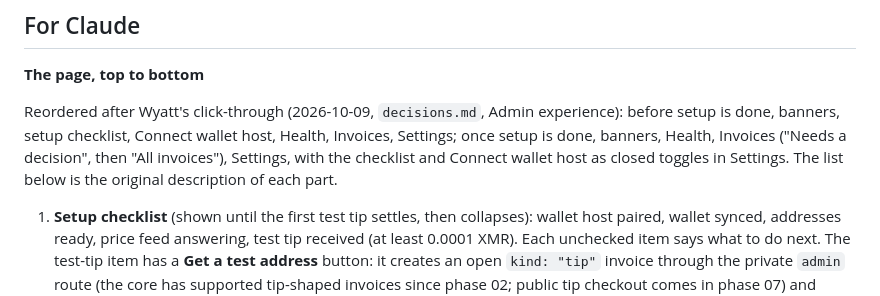
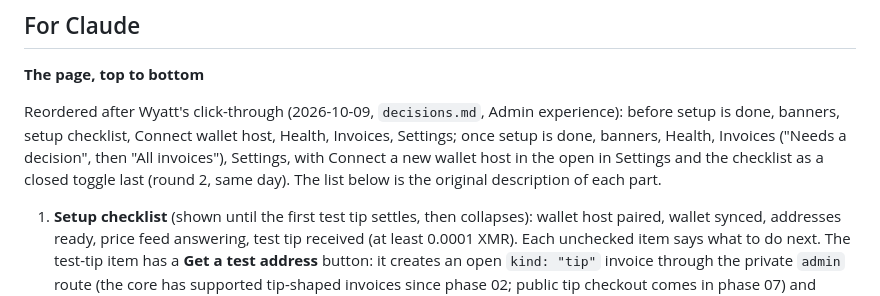
Before and after one commit to dwightsabeast/EmDash-MoneroPay, a Markdown page: docs/phases/04-admin-page.md, the part around the change. GitHub-like rendering.

```diff
--- a/docs/phases/04-admin-page.md
+++ b/docs/phases/04-admin-page.md
@@ -19,7 +19,7 @@ Phase 04, admin page. Read docs/phases/04-admin-page.md and docs/progress.md, th
 
 **The page, top to bottom**
 
-Reordered after Wyatt's click-through (2026-10-09, `decisions.md`, Admin experience): before setup is done, banners, setup checklist, Connect wallet host, Health, Invoices, Settings; once setup is done, banners, Health, Invoices ("Needs a decision", then "All invoices"), Settings, with the checklist and Connect wallet host as closed toggles in Settings. The list below is the original description of each part.
+Reordered after Wyatt's click-through (2026-10-09, `decisions.md`, Admin experience): before setup is done, banners, setup checklist, Connect wallet host, Health, Invoices, Settings; once setup is done, banners, Health, Invoices ("Needs a decision", then "All invoices"), Settings, with Connect a new wallet host in the open in Settings and the checklist as a closed toggle last (round 2, same day). The list below is the original description of each part.
 
 
 1. **Setup checklist** (shown until the first test tip settles, then collapses): wallet host paired, wallet synced, addresses ready, price feed answering, test tip received (at least 0.0001 XMR). Each unchecked item says what to do next. The test-tip item has a **Get a test address** button: it creates an open `kind: "tip"` invoice through the private `admin` route (the core has supported tip-shaped invoices since phase 02; public tip checkout comes in phase 07) and shows the subaddress, the dust floor and the `monero:` URI as copyable text. A QR code here would need a new route, so ask before proposing one.
```
Also changed, not shown: docs/progress.md (+26 -0 lines).
